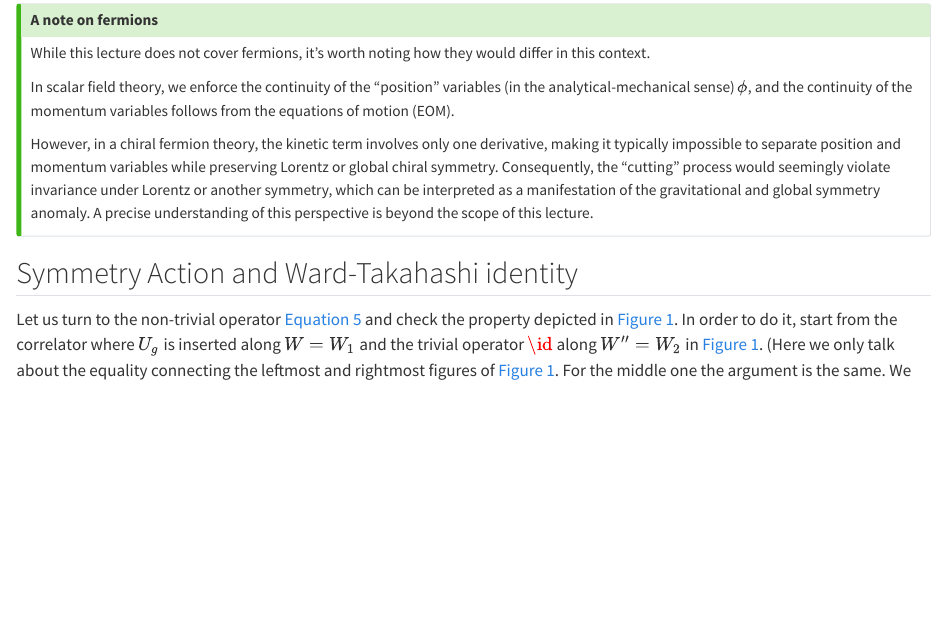
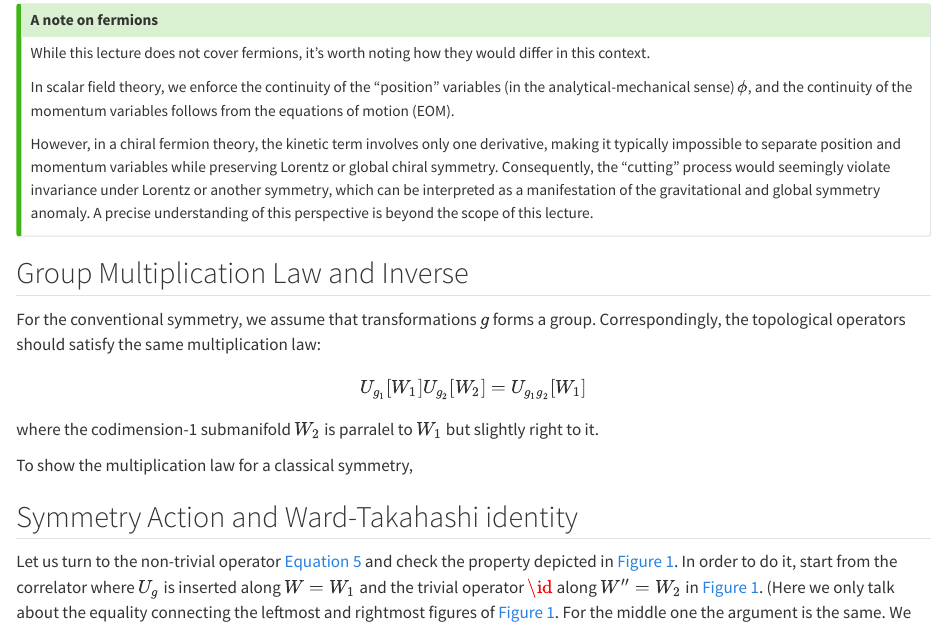
Before and after one commit to kantohm11/lecture_top_defect_pub, a Quarto document (scalar.qmd): the page in a window 1100 px wide, from 4290 px down. Rendered offline with R 4.5, knitr and Pandoc in place of Quarto, with nearby package versions.

Commit message:
Add group multiplication law and inverse section

```diff
--- a/scalar.qmd
+++ b/scalar.qmd
@@ -179,6 +179,18 @@ Consequently, the "cutting" process would seemingly violate invariance under Lor
 A precise understanding of this perspective is beyond the scope of this lecture.
 :::
 
+## Group Multiplication Law  and Inverse
+For the conventional symmetry,
+we assume that transformations $g$ forms a group.
+Correspondingly, the topological operators should satisfy the same multiplication law:
+$$
+U_{g_1}[W_1] U_{g_2}[W_2] = U_{g_1g_2}[W_1]
+$$
+where the codimension-1 submanifold $W_2$ is parralel to $W_1$ but slightly right to it.
+
+To show the multiplication law for a classical symmetry,
+
+
 
 ## Symmetry Action and Ward-Takahashi identity
 
```
